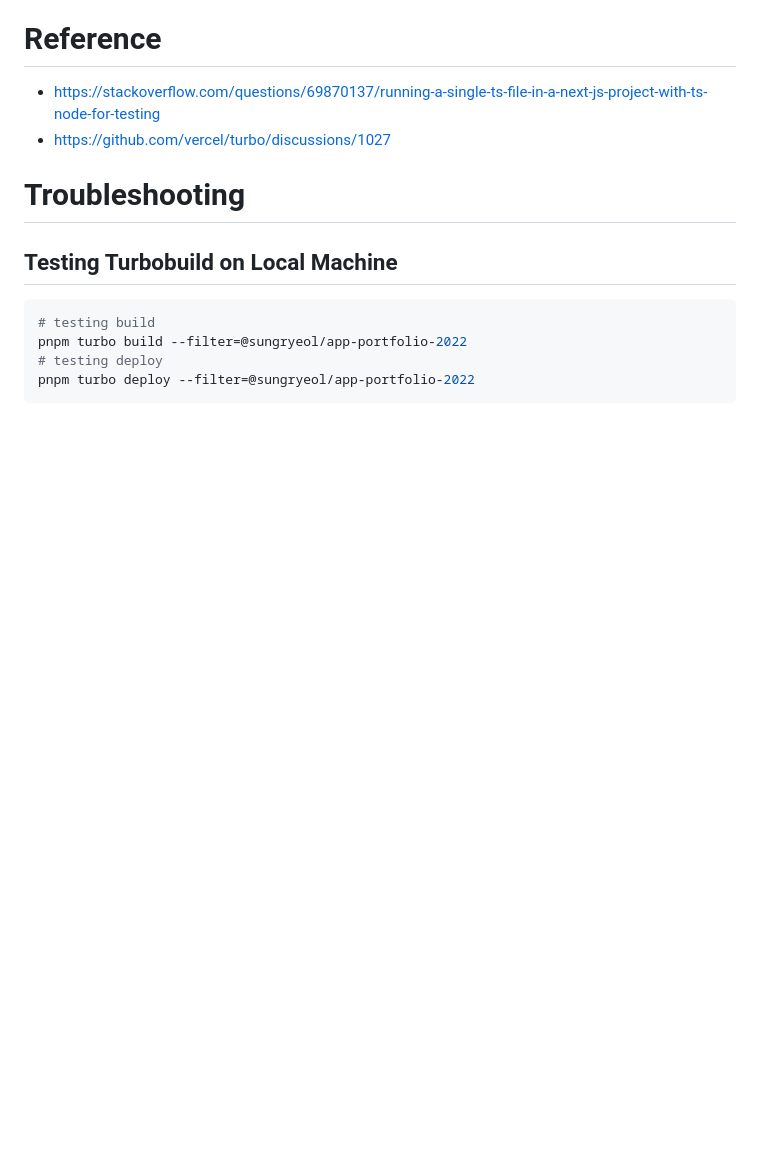
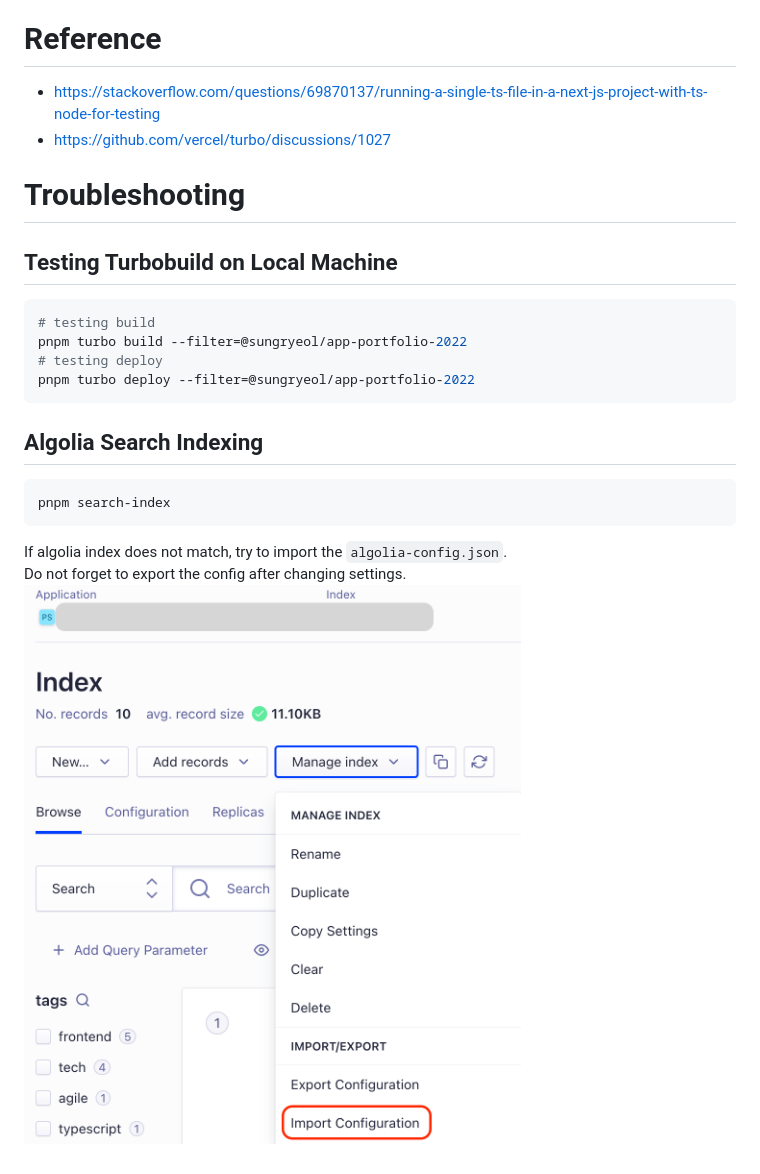
Before and after one commit to rabelais88/sungryeol, a Markdown page: app-portfolio-2022/README.md, the part around the change. Drawn GitHub-style; pictures changed too: app-portfolio-2022/algolia-config.png (added); blank space fills up the shorter version.

Commit message:
[skip-build]update readme:algolia config import

````diff
--- a/app-portfolio-2022/README.md
+++ b/app-portfolio-2022/README.md
@@ -23,3 +23,13 @@ pnpm turbo build --filter=@sungryeol/app-portfolio-2022
 # testing deploy
 pnpm turbo deploy --filter=@sungryeol/app-portfolio-2022
 ```
+
+## Algolia Search Indexing
+
+```sh
+pnpm search-index
+```
+
+If algolia index does not match, try to import the `algolia-config.json`.\
+Do not forget to export the config after changing settings.\
+![screenshot of algolia config import menu](algolia-config.png)
````
Also changed, not shown: 2 other files.
